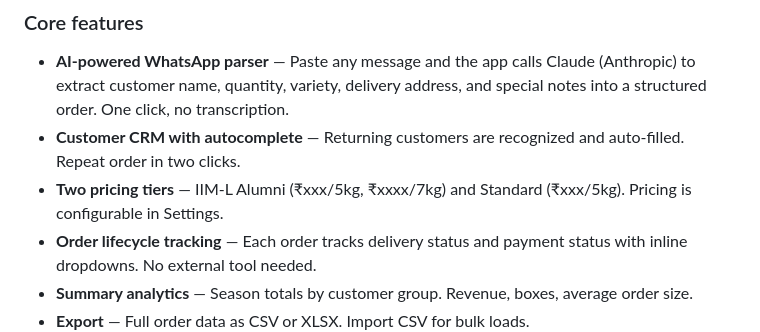
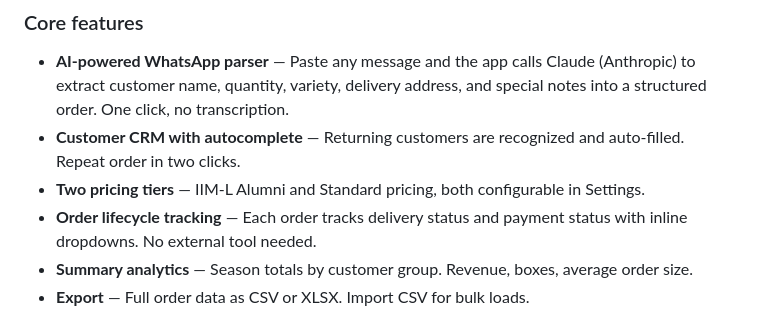
Before and after one commit to jayeshb-iiml/kasturi-baag, a Markdown page: README.md, the part around the change. GitHub-like rendering.

Commit message:
Initial commit — Kasturi Baag Mango Manager, Season 2026

```diff
--- a/README.md
+++ b/README.md
@@ -33,7 +33,7 @@ So I built it.
 
 - **AI-powered WhatsApp parser** — Paste any message and the app calls Claude (Anthropic) to extract customer name, quantity, variety, delivery address, and special notes into a structured order. One click, no transcription.
 - **Customer CRM with autocomplete** — Returning customers are recognized and auto-filled. Repeat order in two clicks.
-- **Two pricing tiers** — IIM-L Alumni (₹xxx/5kg, ₹xxxx/7kg) and Standard (₹xxx/5kg). Pricing is configurable in Settings.
+- **Two pricing tiers** — IIM-L Alumni and Standard pricing, both configurable in Settings.
 - **Order lifecycle tracking** — Each order tracks delivery status and payment status with inline dropdowns. No external tool needed.
 - **Summary analytics** — Season totals by customer group. Revenue, boxes, average order size.
 - **Export** — Full order data as CSV or XLSX. Import CSV for bulk loads.
```
